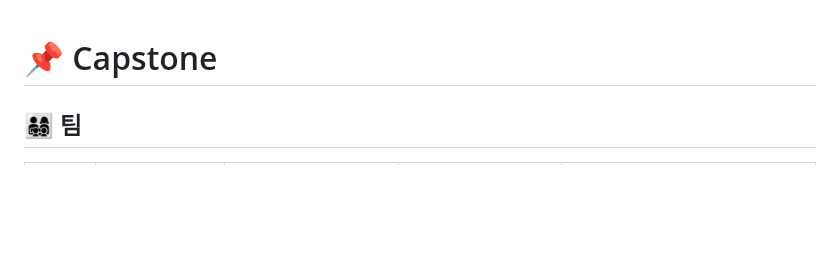
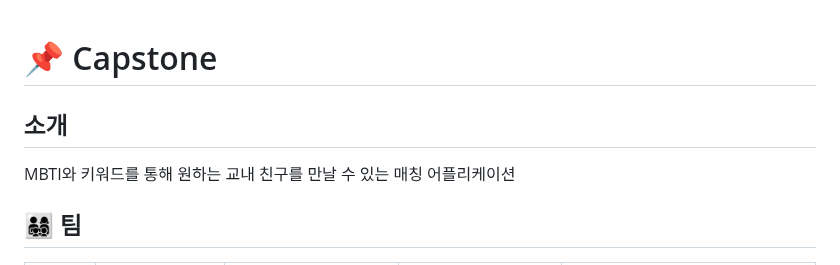
Before and after one commit to C4-KSCL/SOUL-MBTIE, a Markdown page: README.md, the part around the change. Rendered like a GitHub page; blank space fills up the shorter version.

```diff
--- a/README.md
+++ b/README.md
@@ -1,4 +1,7 @@
 # 📌 Capstone
+
+## 소개
+MBTI와 키워드를 통해 원하는 교내 친구를 만날 수 있는 매칭 어플리케이션
 
 ## 👨‍👩‍👧‍👦 팀
 
```
